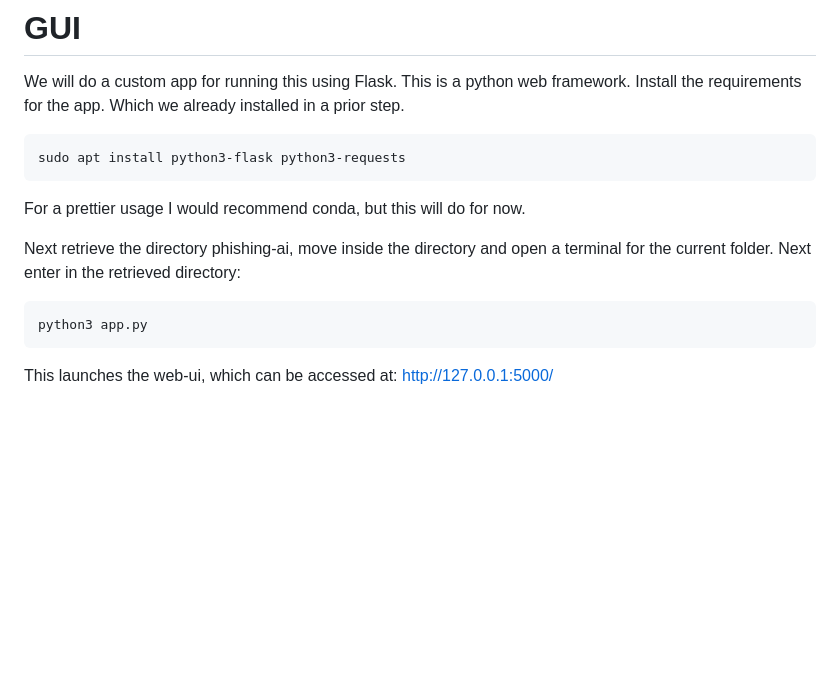
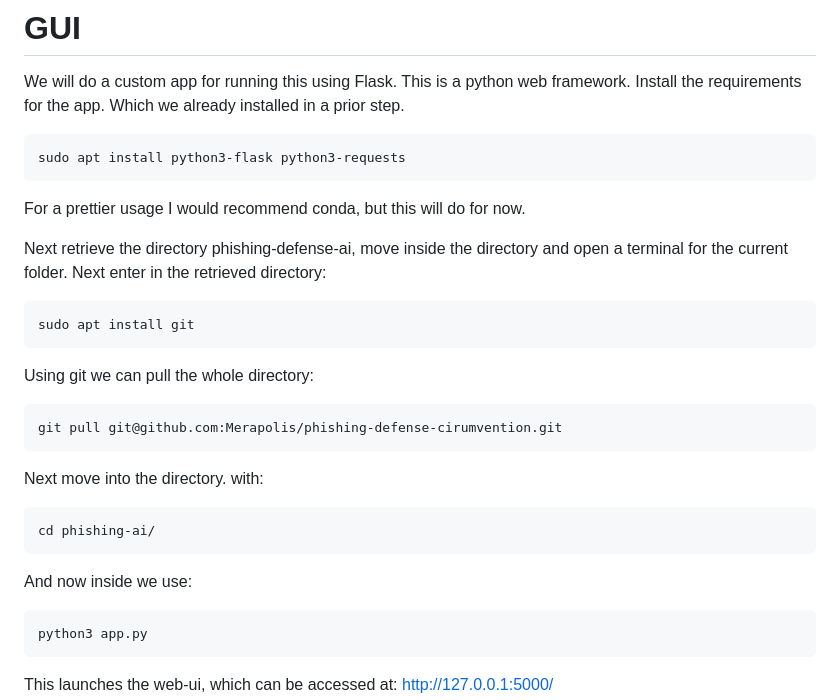
Before and after one commit to Merapolis/phishing-defense-cirumvention, a Markdown page: README.md, the part around the change. Drawn GitHub-style; blank space fills up the shorter version.

`````diff
--- a/README.md
+++ b/README.md
@@ -88,7 +88,21 @@ sudo apt install python3-flask python3-requests
 ```
 For a prettier usage I would recommend conda, but this will do for now.
 
-Next retrieve the directory phishing-ai, move inside the directory and open a terminal for the current folder. Next enter in the retrieved directory:
+Next retrieve the directory phishing-defense-ai, move inside the directory and open a terminal for the current folder. Next enter in the retrieved directory:
+
+```
+sudo apt install git
+````
+Using git we can pull the whole directory:
+```
+git pull git@github.com:Merapolis/phishing-defense-cirumvention.git
+```
+
+Next move into the directory. with:
+```
+cd phishing-ai/
+```
+And now inside we use:
 ```
 python3 app.py
 ```
`````
